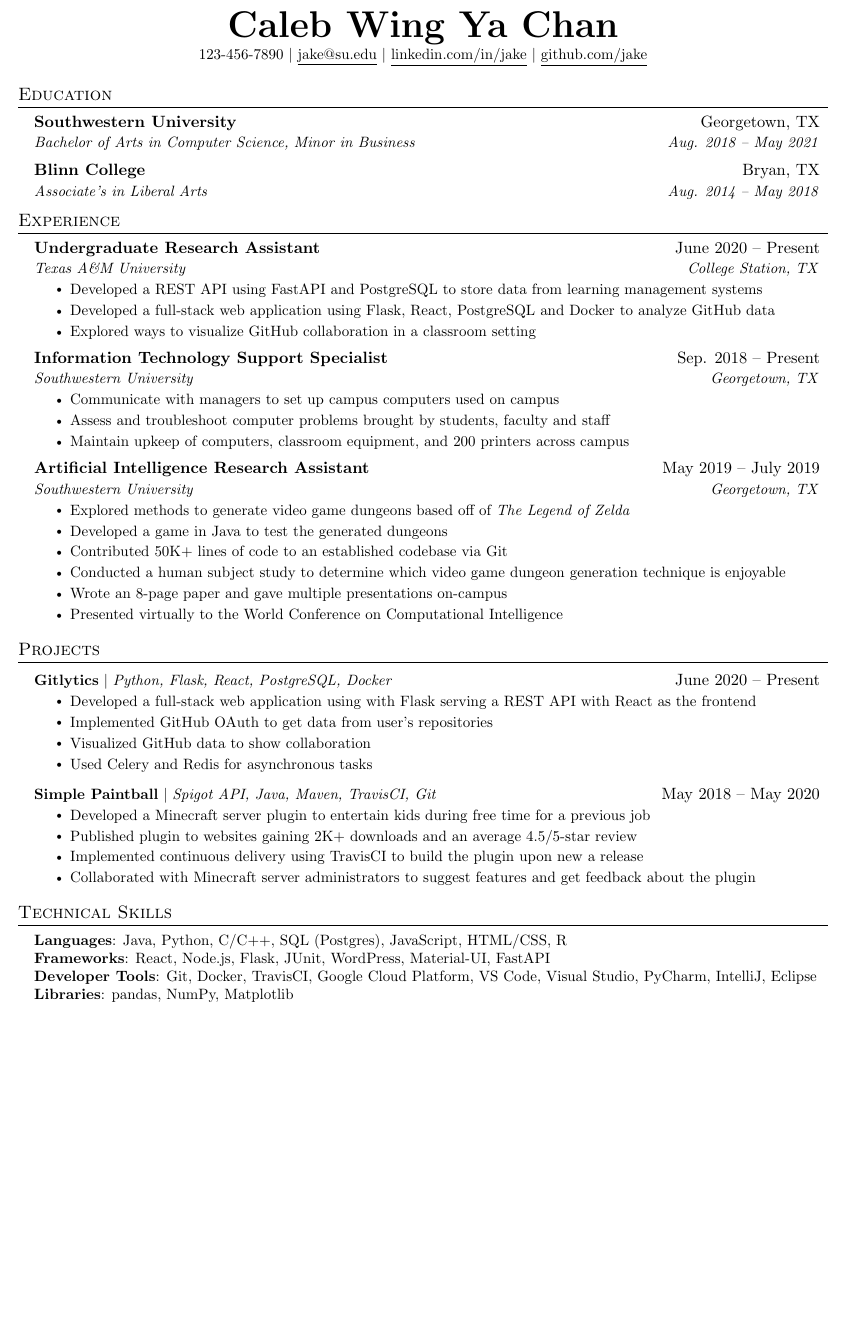
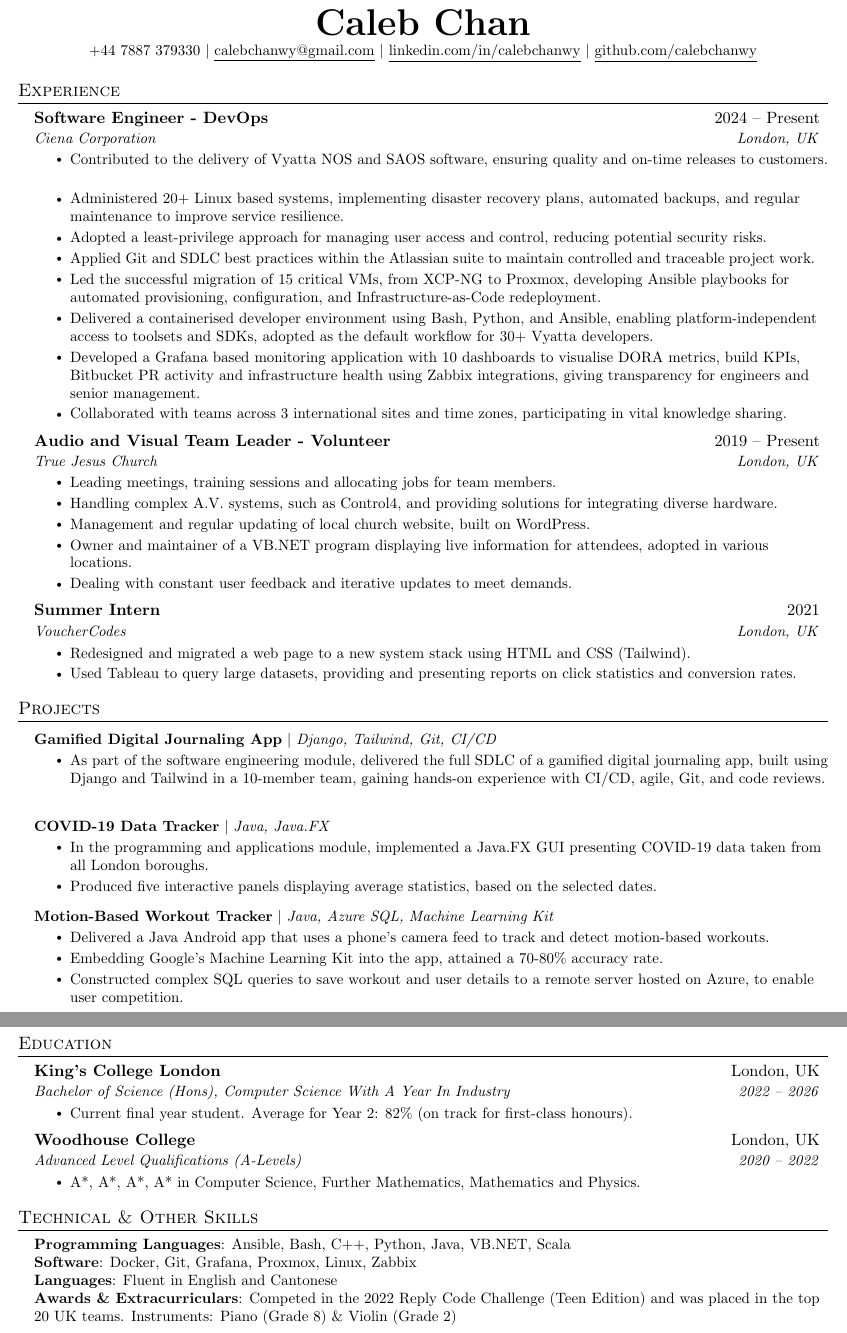
Before and after one commit to calebchanwy/curriculum-vitae, a LaTeX document (main.tex): part of the page before the commit and two parts of pages 1 and 2 of 2 after it, the two joined at a grey line, cut so that both start at the same text, the shorter picture padded with empty space. Compiled offline with pdfLaTeX.

Commit message:
Updates from Overleaf

```diff
--- a/main.tex
+++ b/main.tex
@@ -102,117 +100,105 @@
 %-------------------------------------------
 %%%%%%  RESUME STARTS HERE  %%%%%%%%%%%%%%%%%%%%%%%%%%%%
 
-
 \begin{document}
 
-%----------HEADING----------
-% \begin{tabular*}{\textwidth}{l@{\extracolsep{\fill}}r}
-%   \textbf{\href{http://sourabhbajaj.com/}{\Large Sourabh Bajaj}} & Email : \href{mailto:sourabh@sourabhbajaj.com}{sourabh@sourabhbajaj.com}\\
-%   \href{http://sourabhbajaj.com/}{http://www.sourabhbajaj.com} & Mobile : +1-123-456-7890 \\
-% \end{tabular*}
-
 \begin{center}
-    \textbf{\Huge \scshape Caleb Wing Ya Chan} \\ \vspace{1pt}
-    \small 123-456-7890 $|$ \href{mailto:x@x.com}{\underline{jake@su.edu}} $|$
-    \href{https://linkedin.com/in/...}{\underline{linkedin.com/in/jake}} $|$
-    \href{https://github.com/...}{\underline{github.com/jake}}
+    \textbf{\Huge \scshape Caleb Chan} \\ \vspace{1pt}
+    \small +44 7887 379330 $|$ \href{mailto:calebchanwy@gmail.com}{\underline{calebchanwy@gmail.com}} $|$
+    \href{https://linkedin.com/in/calebchanwy}{\underline{linkedin.com/in/calebchanwy}} $|$
+    \href{https://github.com/calebchanwy}{\underline{github.com/calebchanwy}}
 \end{center}
-
-
-%-----------EDUCATION-----------
-\section{Education}
-  \resumeSubHeadingListStart
-    \resumeSubheading
-      {Southwestern University}{Georgetown, TX}
-      {Bachelor of Arts in Computer Science, Minor in Business}{Aug. 2018 -- May 2021}
-    \resumeSubheading
-      {Blinn College}{Bryan, TX}
-      {Associate's in Liberal Arts}{Aug. 2014 -- May 2018}
-  \resumeSubHeadingListEnd
-
 
 %-----------EXPERIENCE-----------
 \section{Experience}
   \resumeSubHeadingListStart
 
     \resumeSubheading
-      {Undergraduate Research Assistant}{June 2020 -- Present}
-      {Texas A\&M University}{College Station, TX}
+      {Software Engineer - DevOps}{2024 -- Present}
+      {Ciena Corporation}{London, UK}
       \resumeItemListStart
-        \resumeItem{Developed a REST API using FastAPI and PostgreSQL to store data from learning management systems}
-        \resumeItem{Developed a full-stack web application using Flask, React, PostgreSQL and Docker to analyze GitHub data}
-        \resumeItem{Explored ways to visualize GitHub collaboration in a classroom setting}
+        \resumeItem{Contributed to the delivery of Vyatta NOS and SAOS software, ensuring quality and on-time releases to customers.}
+        \resumeItem{Administered 20+ Linux based systems, implementing disaster recovery plans, automated backups, and regular maintenance to improve service resilience.}
+        \resumeItem{Adopted a least-privilege approach for managing user access and control, reducing potential security risks.}
+        \resumeItem{Applied Git and SDLC best practices within the Atlassian suite to maintain controlled and traceable project work.}
+        \resumeItem{Led the successful migration of 15 critical VMs, from XCP-NG to Proxmox, developing Ansible playbooks for automated provisioning, configuration, and Infrastructure-as-Code redeployment.}
+        \resumeItem{Delivered a containerised developer environment using Bash, Python, and Ansible, enabling platform-independent access to toolsets and SDKs, adopted as the default workflow for 30+ Vyatta developers.}
+        \resumeItem{Developed a Grafana based monitoring application with 10 dashboards to visualise DORA metrics, build KPIs, Bitbucket PR activity and infrastructure health using Zabbix integrations, giving transparency for engineers and senior management.}
+        \resumeItem{Collaborated with teams across 3 international sites and time zones, participating in vital knowledge sharing. }
       \resumeItemListEnd
 
-% -----------Multiple Positions Heading-----------
-%    \resumeSubSubheading
-%     {Software Engineer I}{Oct 2014 - Sep 2016}
-%     \resumeItemListStart
-%        \resumeItem{Apache Beam}
-%          {Apache Beam is a unified model for defining both batch and streaming data-parallel processing pipelines}
-%     \resumeItemListEnd
-%    \resumeSubHeadingListEnd
-%-------------------------------------------
+    \resumeSubheading
+      {Audio and Visual Team Leader - Volunteer}{2019 -- Present}
+      {True Jesus Church}{London, UK}
+      \resumeItemListStart
+        \resumeItem{Leading meetings, training sessions and allocating jobs for team members.}
+        \resumeItem{Handling complex A.V. systems, such as Control4, and providing solutions for integrating diverse hardware.}
+        \resumeItem{Management and regular updating of local church website, built on WordPress.}
+        \resumeItem{Owner and maintainer of a VB.NET program displaying live information for attendees, adopted in various locations.}
+        \resumeItem{Dealing with constant user feedback and iterative updates to meet demands.}
+      \resumeItemListEnd
 
     \resumeSubheading
-      {Information Technology Support Specialist}{Sep. 2018 -- Present}
-      {Southwestern University}{Georgetown, TX}
+      {Summer Intern}{2021} %
+      {VoucherCodes}{London, UK} %
       \resumeItemListStart
-        \resumeItem{Communicate with managers to set up campus computers used on campus}
-        \resumeItem{Assess and troubleshoot computer problems brought by students, faculty and staff}
-        \resumeItem{Maintain upkeep of computers, classroom equipment, and 200 printers across campus}
-    \resumeItemListEnd
-
-    \resumeSubheading
-      {Artificial Intelligence Research Assistant}{May 2019 -- July 2019}
-      {Southwestern University}{Georgetown, TX}
-      \resumeItemListStart
-        \resumeItem{Explored methods to generate video game dungeons based off of \emph{The Legend of Zelda}}
-        \resumeItem{Developed a game in Java to test the generated dungeons}
-        \resumeItem{Contributed 50K+ lines of code to an established codebase via Git}
-        \resumeItem{Conducted  a human subject study to determine which video game dungeon generation technique is enjoyable}
-        \resumeItem{Wrote an 8-page paper and gave multiple presentations on-campus}
-        \resumeItem{Presented virtually to the World Conference on Computational Intelligence}
+        \resumeItem{Redesigned and migrated a web page to a new system stack using HTML and CSS (Tailwind).}
+        \resumeItem{Used Tableau to query large datasets, providing and presenting reports on click statistics and conversion rates.}
       \resumeItemListEnd
 
   \resumeSubHeadingListEnd
-
 
 %-----------PROJECTS-----------
 \section{Projects}
     \resumeSubHeadingListStart
       \resumeProjectHeading
-          {\textbf{Gitlytics} $|$ \emph{Python, Flask, React, PostgreSQL, Docker}}{June 2020 -- Present}
+          {\textbf{Gamified Digital Journaling App} $|$ \emph{Django, Tailwind, Git, CI/CD}}{}
           \resumeItemListStart
-            \resumeItem{Developed a full-stack web application using with Flask serving a REST API with React as the frontend}
-            \resumeItem{Implemented GitHub OAuth to get data from user’s repositories}
-            \resumeItem{Visualized GitHub data to show collaboration}
-            \resumeItem{Used Celery and Redis for asynchronous tasks}
+            \resumeItem{As part of the software engineering module, delivered the full SDLC of a gamified digital journaling app, built using Django and Tailwind in a 10-member team, gaining hands-on experience with CI/CD, agile, Git, and code reviews.}
           \resumeItemListEnd
       \resumeProjectHeading
-          {\textbf{Simple Paintball} $|$ \emph{Spigot API, Java, Maven, TravisCI, Git}}{May 2018 -- May 2020}
+          {\textbf{COVID-19 Data Tracker} $|$ \emph{Java, Java.FX}}{}
           \resumeItemListStart
-            \resumeItem{Developed a Minecraft server plugin to entertain kids during free time for a previous job}
-            \resumeItem{Published plugin to websites gaining 2K+ downloads and an average 4.5/5-star review}
-            \resumeItem{Implemented continuous delivery using TravisCI to build the plugin upon new a release}
-            \resumeItem{Collaborated with Minecraft server administrators to suggest features and get feedback about the plugin}
+            \resumeItem{In the programming and applications module, implemented a Java.FX GUI presenting COVID-19 data taken from all London boroughs.}
+            \resumeItem{Produced five interactive panels displaying average statistics, based on the selected dates.}
+          \resumeItemListEnd
+      \resumeProjectHeading
+          {\textbf{Motion-Based Workout Tracker} $|$ \emph{Java, Azure SQL, Machine Learning Kit}}{}
+          \resumeItemListStart
+            \resumeItem{Delivered a Java Android app that uses a phone's camera feed to track and detect motion-based workouts.}
+            \resumeItem{Embedding Google's Machine Learning Kit into the app, attained a 70-80\% accuracy rate.}
+            \resumeItem{Constructed complex SQL queries to save workout and user details to a remote server hosted on Azure, to enable user competition.}
           \resumeItemListEnd
     \resumeSubHeadingListEnd
 
+%-----------EDUCATION-----------
+\section{Education}
+  \resumeSubHeadingListStart
+    \resumeSubheading
+      {King's College London}{London, UK}
+      {Bachelor of Science (Hons), Computer Science With A Year In Industry}{2022 -- 2026}
+      \resumeItemListStart
+        \resumeItem{Current final year student. Average for Year 2: 82\% (on track for first-class honours).}
+      \resumeItemListEnd
+    \resumeSubheading
+      {Woodhouse College}{London, UK}
+      {Advanced Level Qualifications (A-Levels)}{2020 -- 2022}
+      \resumeItemListStart
+        \resumeItem{A*, A*, A*, A* in Computer Science, Further Mathematics, Mathematics and Physics.}
+      \resumeItemListEnd
+  \resumeSubHeadingListEnd
 
 
-%
 %-----------PROGRAMMING SKILLS-----------
-\section{Technical Skills}
+\section{Technical \& Other Skills}
  \begin{itemize}[leftmargin=0.15in, label={}]
     \small{\item{
-     \textbf{Languages}{: Java, Python, C/C++, SQL (Postgres), JavaScript, HTML/CSS, R} \\
-     \textbf{Frameworks}{: React, Node.js, Flask, JUnit, WordPress, Material-UI, FastAPI} \\
-     \textbf{Developer Tools}{: Git, Docker, TravisCI, Google Cloud Platform, VS Code, Visual Studio, PyCharm, IntelliJ, Eclipse} \\
-     \textbf{Libraries}{: pandas, NumPy, Matplotlib}
+     \textbf{Programming Languages}{: Ansible, Bash, C++, Python, Java, VB.NET, Scala} \\ %
+     \textbf{Software}{: Docker, Git, Grafana, Proxmox, Linux, Zabbix} \\ %
+     \textbf{Languages}{: Fluent in English and Cantonese} \\ %
+     \textbf{Awards \& Extracurriculars}{: Competed in the 2022 Reply Code Challenge (Teen Edition) and was placed in the top 20 UK teams. Instruments: Piano (Grade 8) \& Violin (Grade 2)} %
     }}
  \end{itemize}
 
-
 %-------------------------------------------
 \end{document}
```
Also changed, not shown: main.tex (2 more changed lines).
